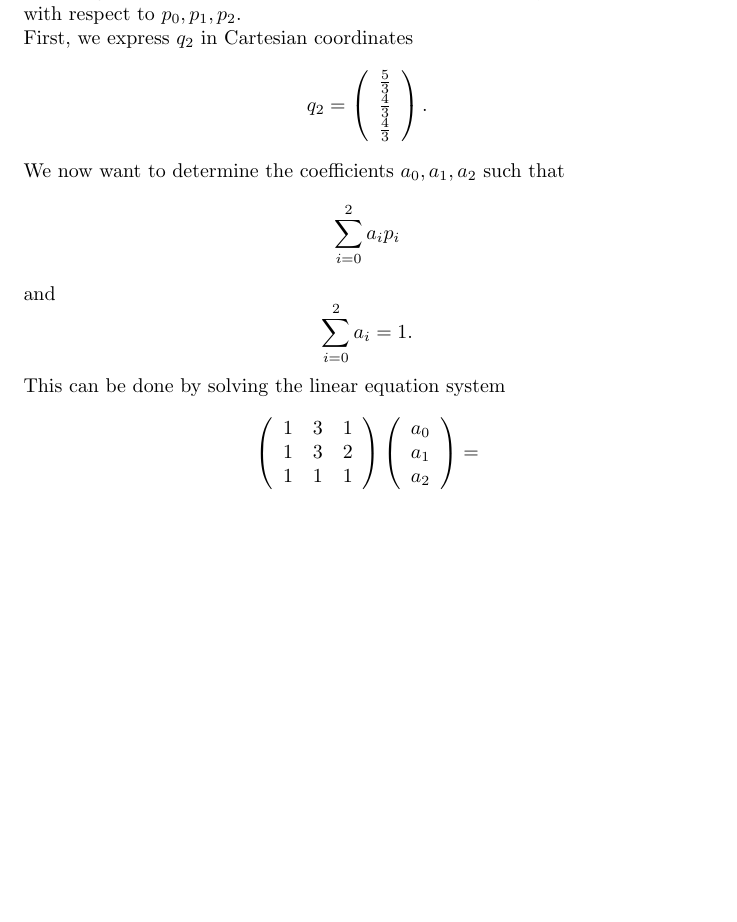
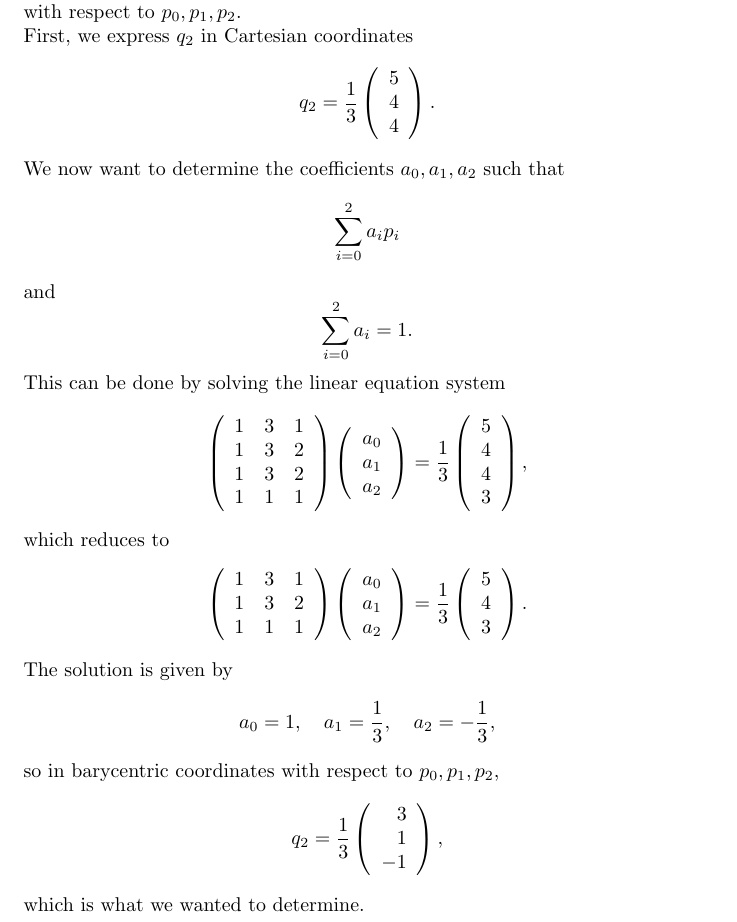
Before and after one commit to ErikAckzell/cagd, a LaTeX problem sheet (homework5/handin.tex): part of page 2 of 3, cut so that both start at the same text, the shorter picture padded with empty space. Compiled offline with pdfLaTeX.

Commit message:
Finished task 1.

```diff
--- a/homework5/handin.tex
+++ b/homework5/handin.tex
@@ -95,10 +95,10 @@ q_2 = \left(\begin{array}{c}
 \end{equation*}
 in homogeneous coordinates. We wish to express $q_2$ in barycentric coordinates with respect to $p_0, p_1, p_2$.\\
 First, we express $q_2$ in Cartesian coordinates \begin{equation*}
-q_2 = \left(\begin{array}{c}
-\frac{5}{3}\\
-\frac{4}{3}\\
-\frac{4}{3}
+q_2 = \frac{1}{3}\left(\begin{array}{c}
+5\\
+4\\
+4
 \end{array}\right).
 \end{equation*}
 We now want to determine the coefficients $a_0, a_1, a_2$ such that \begin{equation*}
@@ -111,13 +111,45 @@ This can be done by solving the linear equation system \begin{equation*}
 \left(\begin{array}{ccc}
 1 & 3 & 1\\
 1 & 3 & 2\\
+1 & 3 & 2\\
 1 & 1 & 1
 \end{array}\right)\left(\begin{array}{c}
 a_0\\
 a_1\\
 a_2
-\end{array}\right) =
+\end{array}\right) = \frac{1}{3}\left(\begin{array}{c}
+5\\
+4\\
+4\\
+3
+\end{array}\right),
 \end{equation*}
+which reduces to \begin{equation*}
+\left(\begin{array}{ccc}
+1 & 3 & 1\\
+1 & 3 & 2\\
+1 & 1 & 1
+\end{array}\right)\left(\begin{array}{c}
+a_0\\
+a_1\\
+a_2
+\end{array}\right) = \frac{1}{3}\left(\begin{array}{c}
+5\\
+4\\
+3
+\end{array}\right).
+\end{equation*}
+The solution is given by \begin{equation*}
+a_0 = 1, \quad a_1 = \frac{1}{3}, \quad a_2 = -\frac{1}{3},
+\end{equation*}
+so in barycentric coordinates with respect to $p_0, p_1, p_2$, \begin{equation*}
+q_2 = \frac{1}{3}\left(\begin{array}{r}
+3\\
+1\\
+-1
+\end{array}\right),
+\end{equation*}
+which is what we wanted to determine.
 %\begin{figure}[h!]
 %	\includegraphics[scale=0.6]{bspline}
 %\end{figure}
```
Also changed, not shown: homework5/handin.pdf, homework5/handin.tex (2 more changed lines).
